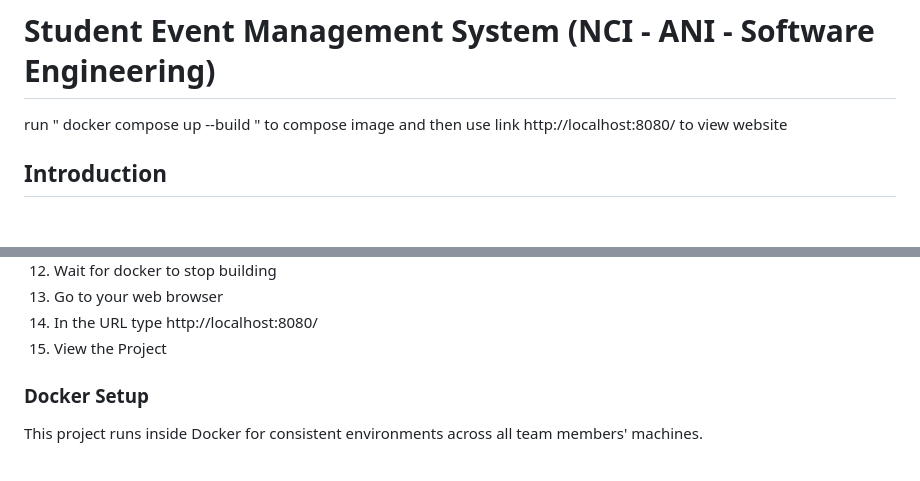
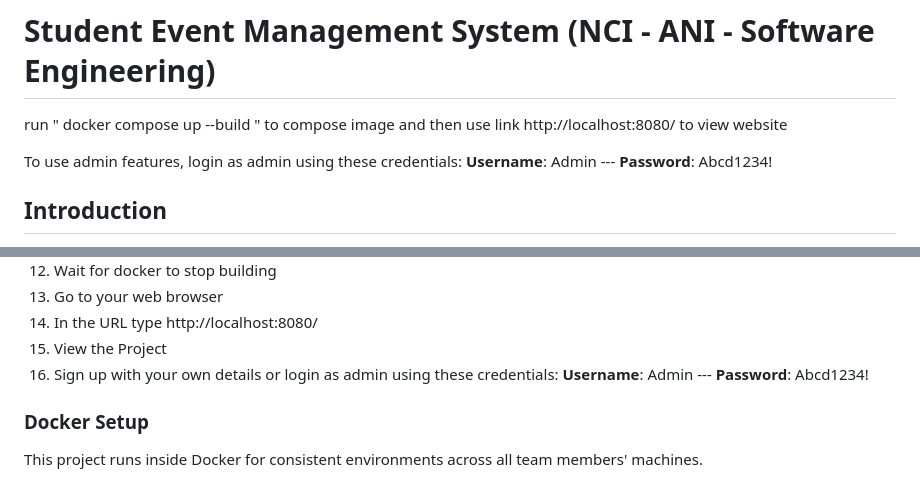
Before and after one commit to Tiyko/NCI-SE2026-student_management_system, a Markdown page: README.md, 2 parts joined by grey strips. GitHub-like rendering; blank space fills up the shorter version.

Commit message:
Update README with admin login information
Added admin login credentials to README for user guidance.

```diff
--- a/README.md
+++ b/README.md
@@ -1,6 +1,8 @@
 # Student Event Management System (NCI - ANI - Software Engineering)
 
 run " docker compose up --build " to compose image and then use link http://localhost:8080/ to view website
+
+To use admin features, login as admin using these credentials: **Username**: Admin --- **Password**: Abcd1234!
 
 ## Introduction
 
@@ -175,6 +177,7 @@ Since our project uses docker, the user who will attempt to launch the project r
 13.	Go to your web browser
 14.	In the URL type http://localhost:8080/
 15.	View the Project
+16.	Sign up with your own details or login as admin using these credentials: **Username**: Admin --- **Password**: Abcd1234!
 
 
 ### Docker Setup
```
